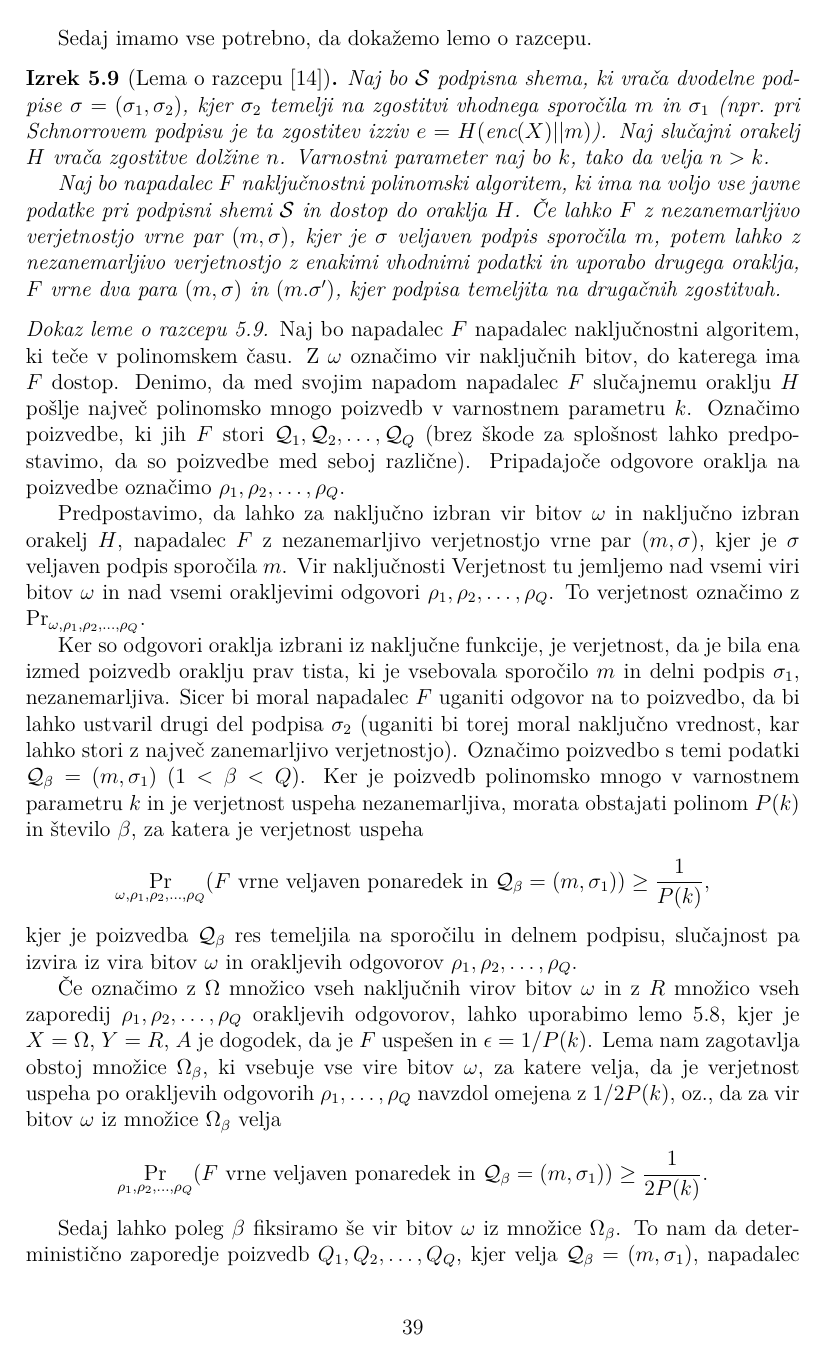
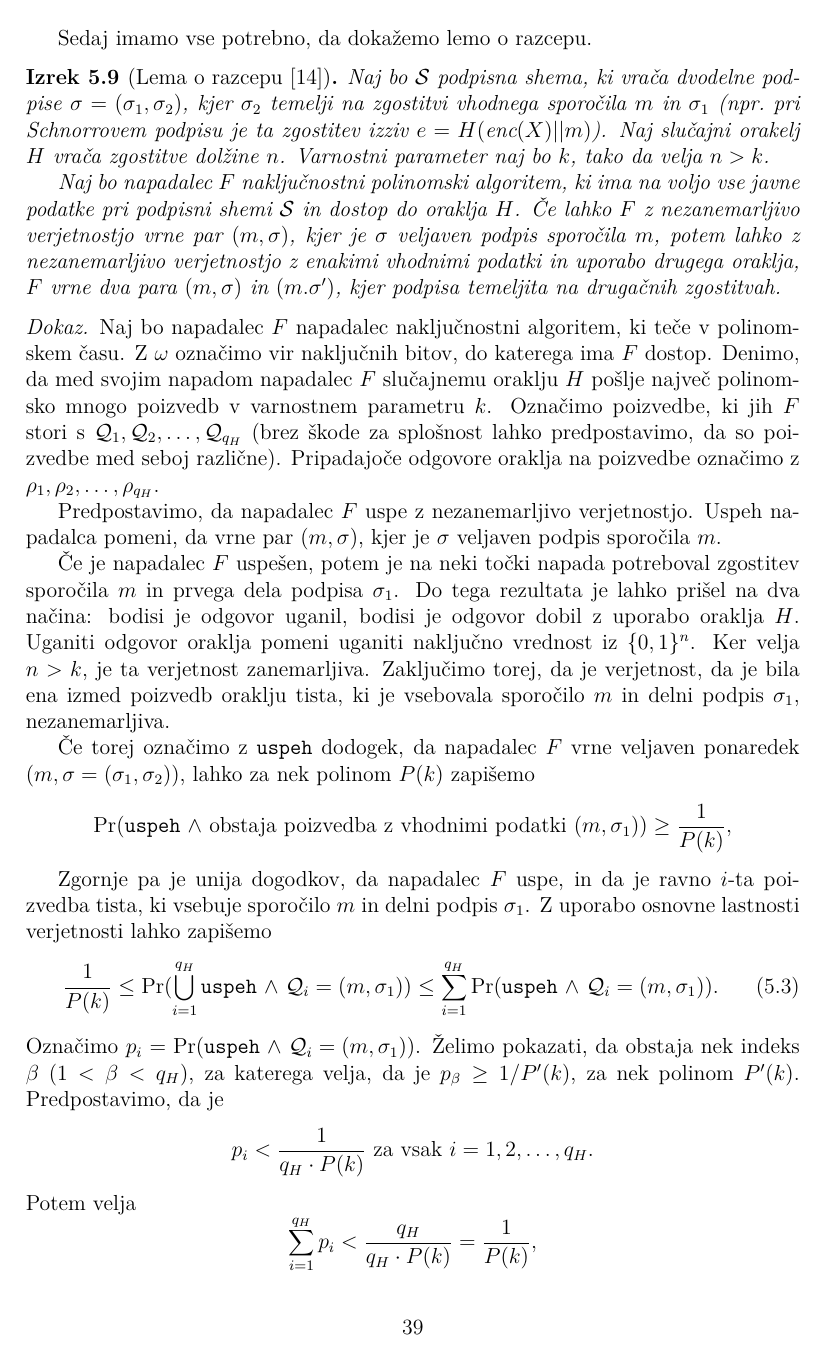
Before and after one commit to timkalan/magisterij, a LaTeX document (naloga/Kalan-27222036-2025.tex, which reads naloga/vsebina/05-vecstranski-schnorrov-podpis.tex): page 45 of 69. Compiled offline with pdfLaTeX.

Commit message:
fix: forking lemma

```diff
--- a/naloga/vsebina/05-vecstranski-schnorrov-podpis.tex
+++ b/naloga/vsebina/05-vecstranski-schnorrov-podpis.tex
@@ -656,47 +656,38 @@ Sedaj imamo vse potrebno, da dokažemo lemo o razcepu.
     $(m, \sigma)$ in $(m. \sigma')$, kjer podpisa temeljita na drugačnih zgostitvah.
 \end{izrek}
 
-\begin{dokaz}[Dokaz leme o razcepu~\ref{izr:forking}]
+\begin{dokaz}
     Naj bo napadalec $F$ napadalec naključnostni algoritem, ki teče v polinomskem času. Z $\omega$
     označimo vir naključnih bitov, do katerega ima $F$ dostop. Denimo, da med svojim napadom napadalec
     $F$ slučajnemu oraklju $H$ pošlje največ polinomsko mnogo poizvedb v varnostnem parametru $k$.
-    Označimo  poizvedbe, ki jih $F$ stori $\mathcal{Q}_1, \mathcal{Q}_2, \dots, \mathcal{Q}_Q$
+    Označimo poizvedbe, ki jih $F$ stori s $\mathcal{Q}_1, \mathcal{Q}_2, \dots, \mathcal{Q}_{q_H}$
     (brez škode za splošnost lahko predpostavimo, da so poizvedbe med seboj različne). Pripadajoče
-    odgovore oraklja na poizvedbe označimo $\rho_1, \rho_2 , \dots, \rho_Q$.
+    odgovore oraklja na poizvedbe označimo z $\rho_1, \rho_2 , \dots, \rho_{q_H}$.
 
-    Predpostavimo, da lahko za naključno izbran vir bitov $\omega$ in naključno izbran orakelj $H$,
-    napadalec $F$ z nezanemarljivo verjetnostjo vrne par $(m, \sigma)$, kjer je $\sigma$ veljaven podpis
-    sporočila $m$. Vir naključnosti
-    Verjetnost tu jemljemo nad vsemi viri bitov $\omega$ in nad vsemi orakljevimi
-    odgovori $\rho_1, \rho_2, \dots, \rho_Q$. To verjetnost označimo z $\Pr_{\omega, \rho_1,
-    \rho_2 , \dots, \rho_Q}$.
+    Predpostavimo, da napadalec $F$ uspe z nezanemarljivo verjetnostjo. Uspeh napadalca pomeni, da
+    vrne par $(m, \sigma)$, kjer je $\sigma$ veljaven podpis sporočila $m$.
 
-    Ker so odgovori oraklja izbrani iz naključne funkcije, je verjetnost, da je bila ena izmed
-    poizvedb oraklju prav tista, ki je vsebovala sporočilo $m$ in delni podpis $\sigma_1$,
-    nezanemarljiva. Sicer bi moral napadalec $F$ uganiti odgovor na to poizvedbo, da bi
-    lahko ustvaril drugi del podpisa $\sigma_2$ (uganiti bi torej moral naključno vrednost, kar lahko
-    stori z največ zanemarljivo verjetnostjo). Označimo poizvedbo s temi podatki $\mathcal{Q}_\beta
-    = (m, \sigma_1)$ ($1 < \beta < Q$). Ker je poizvedb polinomsko mnogo v varnostnem parametru $k$
-    in je verjetnost uspeha nezanemarljiva, morata obstajati polinom $P(k)$ in število $\beta$, za
-    katera je verjetnost uspeha
+    Če je napadalec $F$ uspešen, potem je na neki točki napada potreboval zgostitev sporočila $m$
+    in prvega dela podpisa $\sigma_1$. Do tega rezultata je lahko prišel na dva načina: bodisi je
+    odgovor uganil, bodisi je odgovor dobil z uporabo oraklja $H$. Uganiti odgovor oraklja pomeni
+    uganiti naključno vrednost iz $\{0, 1\}^n$. Ker velja $n > k$, je ta verjetnost zanemarljiva.
+    Zaključimo torej, da je verjetnost, da je bila ena izmed poizvedb oraklju tista, ki je vsebovala
+    sporočilo $m$ in delni podpis $\sigma_1$, nezanemarljiva.
+
+    Če torej označimo z \texttt{uspeh} dodogek, da napadalec $F$ vrne veljaven ponaredek
+    $(m, \sigma = (\sigma_1, \sigma_2))$, lahko za nek polinom $P(k)$ zapišemo
     $$
-    \Pr_{\omega, \rho_1, \rho_2 , \dots, \rho_Q}(\text{$F$ vrne veljaven ponaredek in } \mathcal{Q}_\beta
-    = (m, \sigma_1)) \geq \frac{1}{P(k)},
-    $$
-    kjer je poizvedba $\mathcal{Q}_\beta$ res temeljila na sporočilu in delnem podpisu, slučajnost
-    pa izvira iz vira bitov $\omega$ in orakljevih odgovorov $\rho_1, \rho_2, \dots, \rho_Q$.
-
-    Če označimo z $\Omega$ množico vseh naključnih virov bitov $\omega$ in z $R$ množico vseh
-    zaporedij $\rho_1, \rho_2, \dots, \rho_Q$ orakljevih odgovorov, lahko uporabimo lemo~\ref{lema:verjetnost},
-    kjer je $X = \Omega$, $Y = R$, $A$ je dogodek, da je $F$ uspešen in $\epsilon = 1/P(k)$.
-    Lema nam zagotavlja obstoj množice $\Omega_\beta$, ki vsebuje vse vire bitov $\omega$, za katere
-    velja, da je verjetnost uspeha po orakljevih odgovorih $\rho_1, \dots, \rho_Q$ navzdol omejena z
-    $1/2P(k)$, oz.,\ da za vir bitov $\omega$ iz množice $\Omega_\beta$ velja
-    $$
-    \Pr_{\rho_1, \rho_2, \dots, \rho_Q}(\text{$F$ vrne veljaven ponaredek in } \mathcal{Q}_\beta
-    = (m, \sigma_1)) \geq \frac{1}{2P(k)}.
+    \Pr(\text{\texttt{uspeh} $\wedge$ obstaja poizvedba z vhodnimi podatki $(m, \sigma_1)$}) \geq \frac{1}{P(k)},
     $$
 
-    Sedaj lahko poleg $\beta$ fiksiramo še vir bitov $\omega$ iz množice $\Omega_\beta$. To nam da
-    deterministično zaporedje poizvedb $Q_1, Q_2, \dots, Q_Q$, kjer velja $\mathcal{Q}_\beta =
-    (m, \sigma_1)$, napadalec pa uspe z nezanemaljivo verjetnostjo. Na tem mestu lahko ponovno
+    Zgornje pa je unija dogodkov, da napadalec $F$ uspe, in da je ravno $i$-ta poizvedba
+    tista, ki vsebuje sporočilo $m$ in delni podpis $\sigma_1$. Z uporabo osnovne lastnosti verjetnosti
+    lahko zapišemo
+    \begin{equation}
+    \frac{1}{P(k)} \leq \Pr(\bigcup_{i = 1}^{q_H} \text{\texttt{uspeh} $\wedge$ $\mathcal{Q}_i = (m, \sigma_1)$})
+    \leq \sum_{i = 1}^{q_H} \Pr(\text{\texttt{uspeh} $\wedge$ $\mathcal{Q}_i = (m, \sigma_1)$}).
+    \label{eq:forking-ineq}
+    \end{equation}
+    Označimo $p_i = \Pr(\text{\texttt{uspeh} $\wedge$ $\mathcal{Q}_i = (m, \sigma_1)$})$.
+    Želimo pokazati, da obstaja nek indeks $\beta$ ($1 < \beta < q_H$), za katerega velja, da je
+    $p_\beta \geq 1/P'(k)$, za nek polinom $P'(k)$. Predpostavimo, da je
@@ -709,3 +694,6 @@ Sedaj imamo vse potrebno, da dokažemo lemo o razcepu.
     $$
-    \Pr_{\rho_\beta, \dots, \rho_Q}(\text{$F$ vrne veljaven ponaredek in } \mathcal{Q}_\beta
-    = (m, \sigma_1)) \geq \frac{1}{4P(k)}.
+    p_i < \frac{1}{q_H \cdot P(k)} \text{ za vsak } i = 1, 2, \dots, q_H.
+    $$
+    Potem velja
+    $$
+    \sum_{i = 1}^{q_H} p_i < \frac{q_H}{q_H \cdot P(k)} = \frac{1}{P(k)},
```
Also changed, not shown: naloga/Kalan-27222036-2025.pdf, naloga/vsebina/05-vecstranski-schnorrov-podpis.tex (89 more changed lines).
